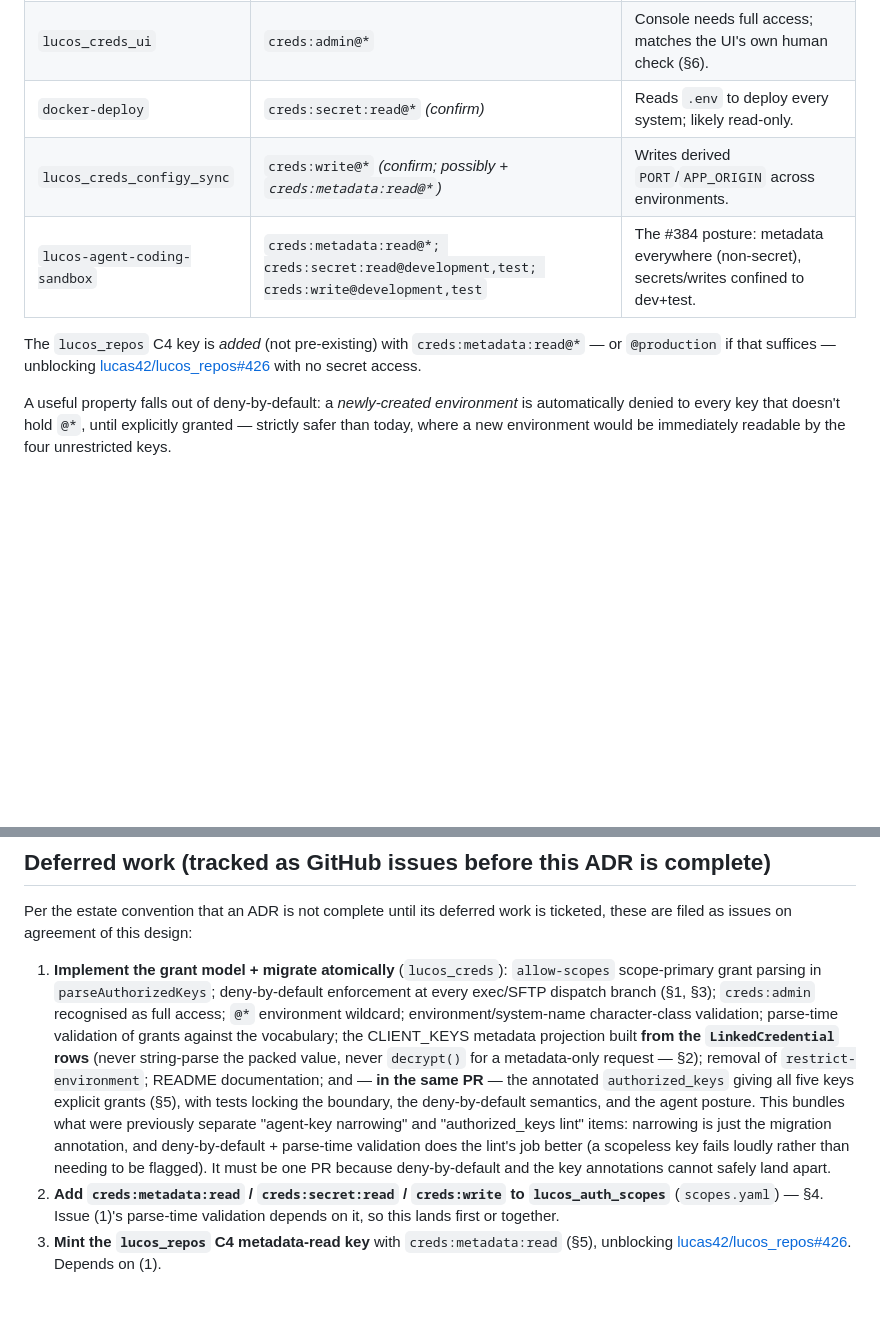
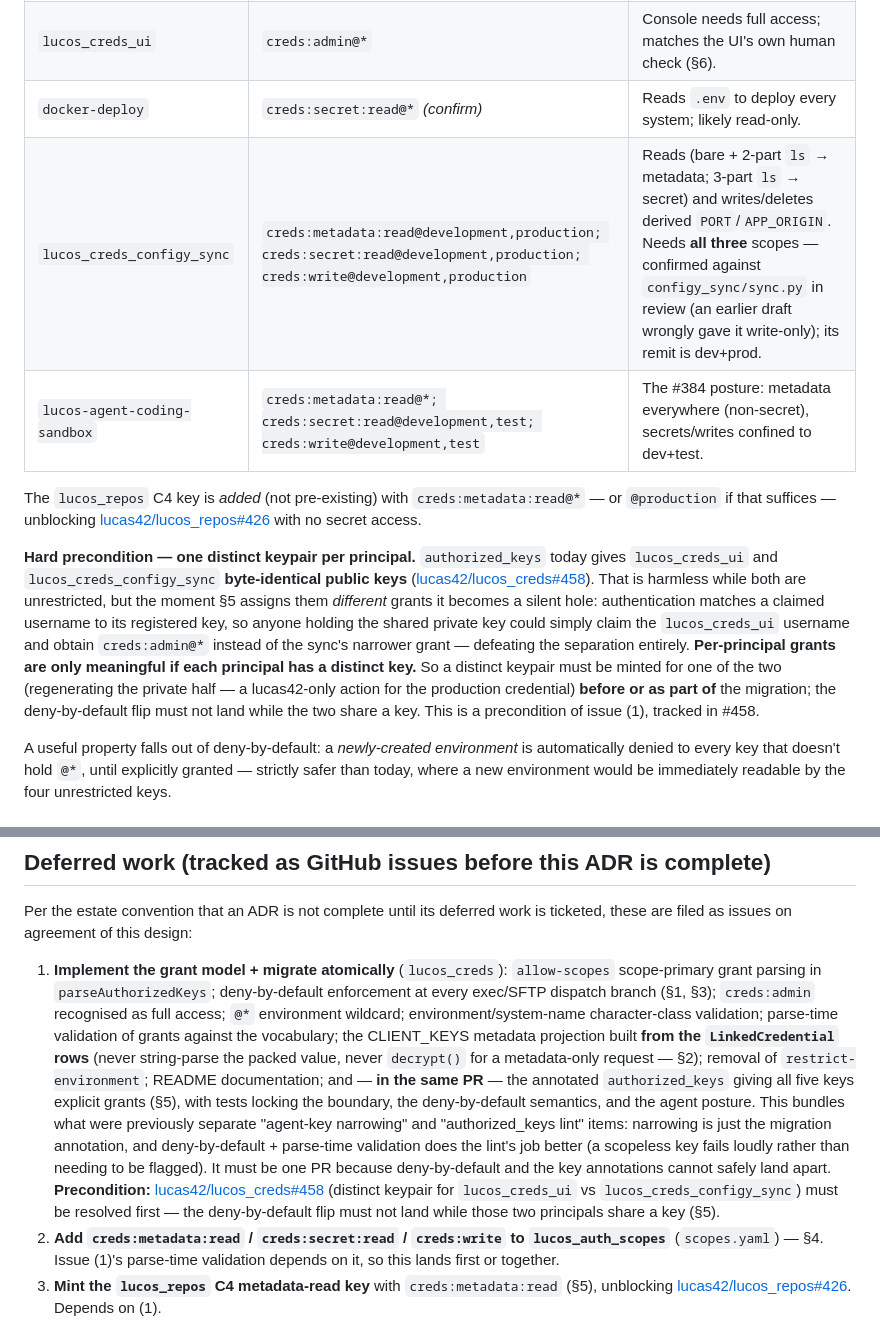
Before and after one commit to lucas42/lucos_creds, a Markdown page: docs/adr/0004-capability-axis-metadata-secret-tier.md, 2 parts joined by grey strips. GitHub-like rendering; blank space fills up the shorter version.

Commit message:
docs: address code-review findings on ADR-0004 §5
Both verified against origin/main:

- configy_sync grant corrected: sync.py uses bare/2-part ls (metadata:read),
  3-part ls (secret:read) and key=value/key= (write), so lucos_creds_configy_sync
  needs all three scopes across dev+prod, not write-only as drafted.

- Add a hard precondition: lucos_creds_ui and lucos_creds_configy_sync currently
  have byte-identical public keys (lucas42/lucos_creds#458). Per-principal grants
  are meaningless while two principals share a key -- the shared-key holder could
  claim the ui username and get creds:admin instead of the sync's narrower grant.
  A distinct keypair must be minted before the deny-by-default flip lands.
  Referenced from §5 and deferred item 1.

Refs #384

```diff
--- a/docs/adr/0004-capability-axis-metadata-secret-tier.md
+++ b/docs/adr/0004-capability-axis-metadata-secret-tier.md
@@ -117,10 +117,12 @@ Proposed target grants (exact per-key scope sets to be confirmed against each ke
 | `lucas` | `creds:admin@*` | Human admin; full access. |
 | `lucos_creds_ui` | `creds:admin@*` | Console needs full access; matches the UI's own human check (§6). |
 | `docker-deploy` | `creds:secret:read@*` *(confirm)* | Reads `.env` to deploy every system; likely read-only. |
-| `lucos_creds_configy_sync` | `creds:write@*` *(confirm; possibly + `creds:metadata:read@*`)* | Writes derived `PORT`/`APP_ORIGIN` across environments. |
+| `lucos_creds_configy_sync` | `creds:metadata:read@development,production; creds:secret:read@development,production; creds:write@development,production` | Reads (bare + 2-part `ls` → metadata; 3-part `ls` → secret) and writes/deletes derived `PORT`/`APP_ORIGIN`. Needs **all three** scopes — confirmed against `configy_sync/sync.py` in review (an earlier draft wrongly gave it write-only); its remit is dev+prod. |
 | `lucos-agent-coding-sandbox` | `creds:metadata:read@*; creds:secret:read@development,test; creds:write@development,test` | The #384 posture: metadata everywhere (non-secret), secrets/writes confined to dev+test. |
 
 The `lucos_repos` C4 key is *added* (not pre-existing) with `creds:metadata:read@*` — or `@production` if that suffices — unblocking [lucas42/lucos_repos#426](https://github.com/lucas42/lucos_repos/issues/426) with no secret access.
+
+**Hard precondition — one distinct keypair per principal.** `authorized_keys` today gives `lucos_creds_ui` and `lucos_creds_configy_sync` **byte-identical public keys** ([lucas42/lucos_creds#458](https://github.com/lucas42/lucos_creds/issues/458)). That is harmless while both are unrestricted, but the moment §5 assigns them *different* grants it becomes a silent hole: authentication matches a claimed username to its registered key, so anyone holding the shared private key could simply claim the `lucos_creds_ui` username and obtain `creds:admin@*` instead of the sync's narrower grant — defeating the separation entirely. **Per-principal grants are only meaningful if each principal has a distinct key.** So a distinct keypair must be minted for one of the two (regenerating the private half — a lucas42-only action for the production credential) **before or as part of** the migration; the deny-by-default flip must not land while the two share a key. This is a precondition of issue (1), tracked in #458.
 
 A useful property falls out of deny-by-default: a *newly-created environment* is automatically denied to every key that doesn't hold `@*`, until explicitly granted — strictly safer than today, where a new environment would be immediately readable by the four unrestricted keys.
 
@@ -163,6 +165,6 @@ So the human check (`creds:admin` in the JWT) and the UI key's grant (`creds:adm
 
 Per the estate convention that an ADR is not complete until its deferred work is ticketed, these are filed as issues on agreement of this design:
 
-1. **Implement the grant model + migrate atomically** (`lucos_creds`): `allow-scopes` scope-primary grant parsing in `parseAuthorizedKeys`; deny-by-default enforcement at every exec/SFTP dispatch branch (§1, §3); `creds:admin` recognised as full access; `@*` environment wildcard; environment/system-name character-class validation; parse-time validation of grants against the vocabulary; the CLIENT_KEYS metadata projection built **from the `LinkedCredential` rows** (never string-parse the packed value, never `decrypt()` for a metadata-only request — §2); removal of `restrict-environment`; README documentation; and — **in the same PR** — the annotated `authorized_keys` giving all five keys explicit grants (§5), with tests locking the boundary, the deny-by-default semantics, and the agent posture. This bundles what were previously separate "agent-key narrowing" and "authorized_keys lint" items: narrowing is just the migration annotation, and deny-by-default + parse-time validation does the lint's job better (a scopeless key fails loudly rather than needing to be flagged). It must be one PR because deny-by-default and the key annotations cannot safely land apart.
+1. **Implement the grant model + migrate atomically** (`lucos_creds`): `allow-scopes` scope-primary grant parsing in `parseAuthorizedKeys`; deny-by-default enforcement at every exec/SFTP dispatch branch (§1, §3); `creds:admin` recognised as full access; `@*` environment wildcard; environment/system-name character-class validation; parse-time validation of grants against the vocabulary; the CLIENT_KEYS metadata projection built **from the `LinkedCredential` rows** (never string-parse the packed value, never `decrypt()` for a metadata-only request — §2); removal of `restrict-environment`; README documentation; and — **in the same PR** — the annotated `authorized_keys` giving all five keys explicit grants (§5), with tests locking the boundary, the deny-by-default semantics, and the agent posture. This bundles what were previously separate "agent-key narrowing" and "authorized_keys lint" items: narrowing is just the migration annotation, and deny-by-default + parse-time validation does the lint's job better (a scopeless key fails loudly rather than needing to be flagged). It must be one PR because deny-by-default and the key annotations cannot safely land apart. **Precondition:** [lucas42/lucos_creds#458](https://github.com/lucas42/lucos_creds/issues/458) (distinct keypair for `lucos_creds_ui` vs `lucos_creds_configy_sync`) must be resolved first — the deny-by-default flip must not land while those two principals share a key (§5).
 2. **Add `creds:metadata:read` / `creds:secret:read` / `creds:write` to `lucos_auth_scopes`** (`scopes.yaml`) — §4. Issue (1)'s parse-time validation depends on it, so this lands first or together.
 3. **Mint the `lucos_repos` C4 metadata-read key** with `creds:metadata:read` (§5), unblocking [lucas42/lucos_repos#426](https://github.com/lucas42/lucos_repos/issues/426). Depends on (1).
```
